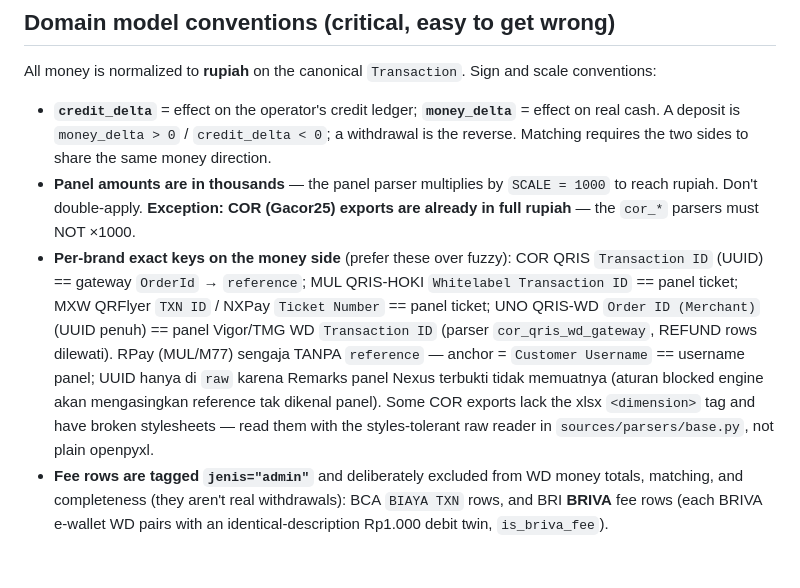
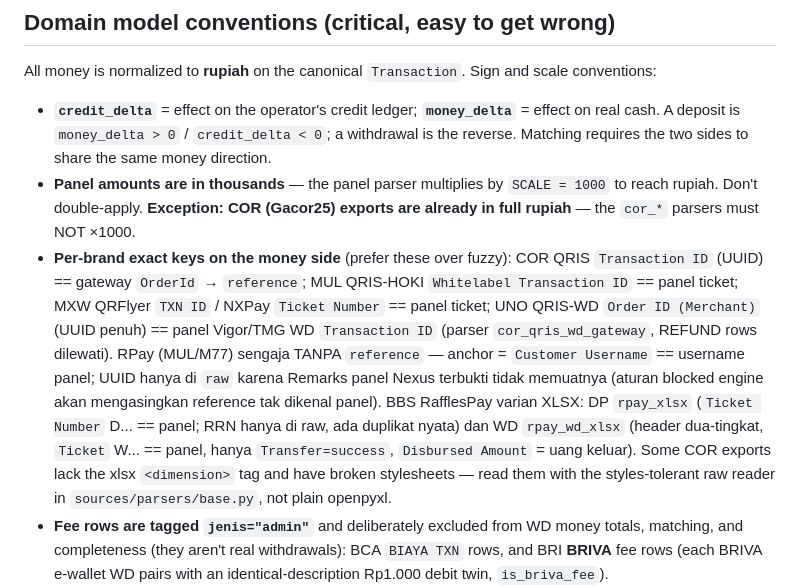
Before and after one commit to macerendi-art/Truth-of-auditor, a Markdown page: CLAUDE.md, the part around the change. GitHub-like rendering; blank space fills up the shorter version.

Commit message:
docs(rpay): kunci BBS RafflesPay XLSX + hasil kalibrasi 16.zip
Co-Authored-By: Claude Fable 5 <noreply@anthropic.com>

```diff
--- a/CLAUDE.md
+++ b/CLAUDE.md
@@ -65,7 +65,7 @@ All money is normalized to **rupiah** on the canonical `Transaction`. Sign and s
 
 - **`credit_delta`** = effect on the operator's credit ledger; **`money_delta`** = effect on real cash. A deposit is `money_delta > 0` / `credit_delta < 0`; a withdrawal is the reverse. Matching requires the two sides to share the same money direction.
 - **Panel amounts are in thousands** — the panel parser multiplies by `SCALE = 1000` to reach rupiah. Don't double-apply. **Exception: COR (Gacor25) exports are already in full rupiah** — the `cor_*` parsers must NOT ×1000.
-- **Per-brand exact keys on the money side** (prefer these over fuzzy): COR QRIS `Transaction ID` (UUID) == gateway `OrderId` → `reference`; MUL QRIS-HOKI `Whitelabel Transaction ID` == panel ticket; MXW QRFlyer `TXN ID` / NXPay `Ticket Number` == panel ticket; UNO QRIS-WD `Order ID (Merchant)` (UUID penuh) == panel Vigor/TMG WD `Transaction ID` (parser `cor_qris_wd_gateway`, REFUND rows dilewati). RPay (MUL/M77) sengaja TANPA `reference` — anchor = `Customer Username` == username panel; UUID hanya di `raw` karena Remarks panel Nexus terbukti tidak memuatnya (aturan blocked engine akan mengasingkan reference tak dikenal panel). Some COR exports lack the xlsx `<dimension>` tag and have broken stylesheets — read them with the styles-tolerant raw reader in `sources/parsers/base.py`, not plain openpyxl.
+- **Per-brand exact keys on the money side** (prefer these over fuzzy): COR QRIS `Transaction ID` (UUID) == gateway `OrderId` → `reference`; MUL QRIS-HOKI `Whitelabel Transaction ID` == panel ticket; MXW QRFlyer `TXN ID` / NXPay `Ticket Number` == panel ticket; UNO QRIS-WD `Order ID (Merchant)` (UUID penuh) == panel Vigor/TMG WD `Transaction ID` (parser `cor_qris_wd_gateway`, REFUND rows dilewati). RPay (MUL/M77) sengaja TANPA `reference` — anchor = `Customer Username` == username panel; UUID hanya di `raw` karena Remarks panel Nexus terbukti tidak memuatnya (aturan blocked engine akan mengasingkan reference tak dikenal panel). BBS RafflesPay varian XLSX: DP `rpay_xlsx` (`Ticket Number` D... == panel; RRN hanya di raw, ada duplikat nyata) dan WD `rpay_wd_xlsx` (header dua-tingkat, `Ticket` W... == panel, hanya `Transfer=success`, `Disbursed Amount` = uang keluar). Some COR exports lack the xlsx `<dimension>` tag and have broken stylesheets — read them with the styles-tolerant raw reader in `sources/parsers/base.py`, not plain openpyxl.
 - **Fee rows are tagged `jenis="admin"`** and deliberately excluded from WD money totals, matching, and completeness (they aren't real withdrawals): BCA `BIAYA TXN` rows, and BRI **BRIVA** fee rows (each BRIVA e-wallet WD pairs with an identical-description Rp1.000 debit twin, `is_briva_fee`).
 - **WD e-wallet via BRI (BRIVA)**: mutasi shows `BRIVA<channel code><phone>` glued together (DANA 88810, GOPAY 30135, OVO 88099, SHOPEEPAY 112, LINK AJA 91188) — the 16-18 digit run defeats the generic 9-15 digit phone scan, so `_money_phones` has a dedicated `_BRIVA_RE` that strips the code before phone matching. Client's channel-trace matrix ("TRANSAKSI KELUAR MUTASI WITHDRAW") is the source of truth for which bank→channel combos carry identity at all (e.g. BNI→GOPAY carries NO number — unmatchable by identity).
 - Match keys on `Transaction`: `ticket_no` (panel `D…`/`W…`), `reference` (gateway), `username`, `counterparty` (bank sender/receiver name). Names are isolated per-source in the parser; the engine only normalizes + fuzzy-matches.
```
Also changed, not shown: 1 other file.
